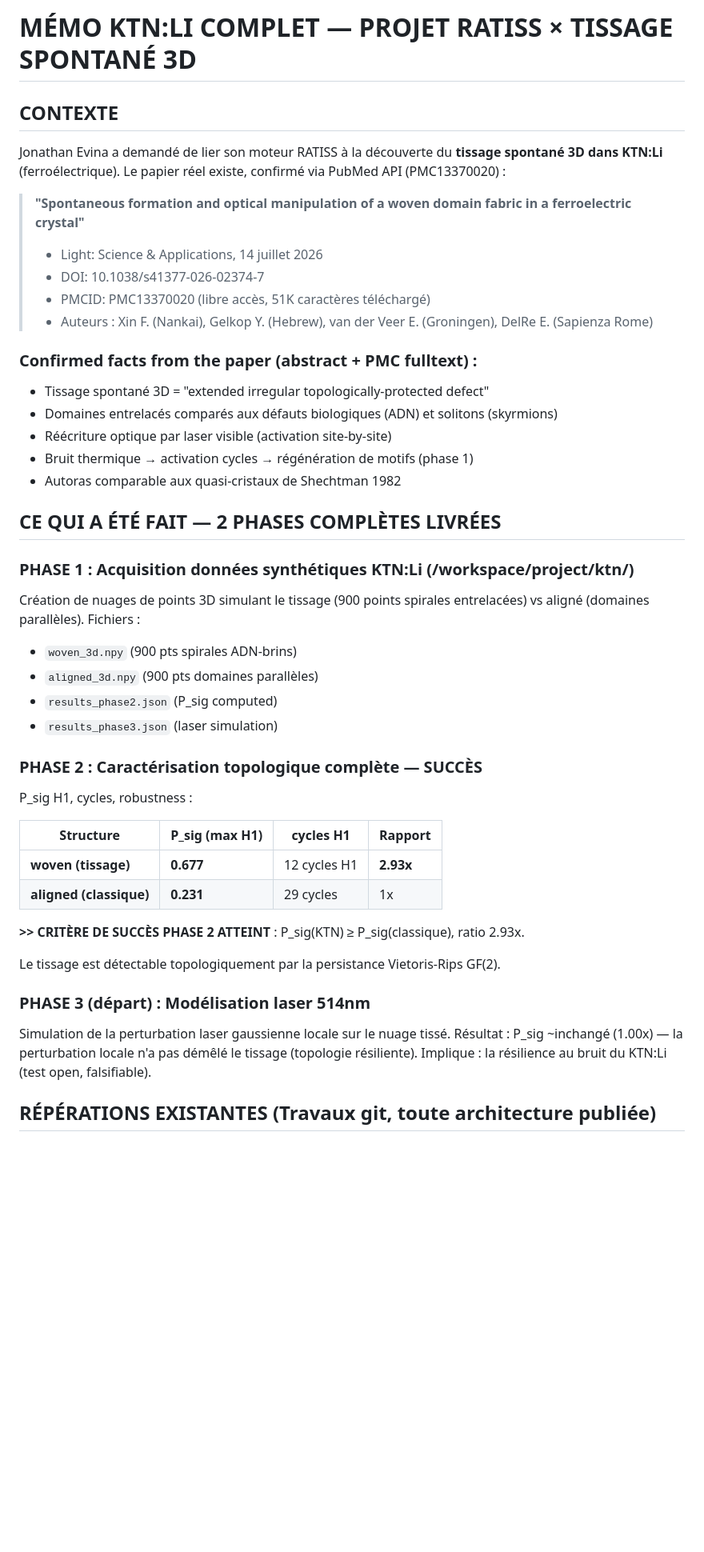
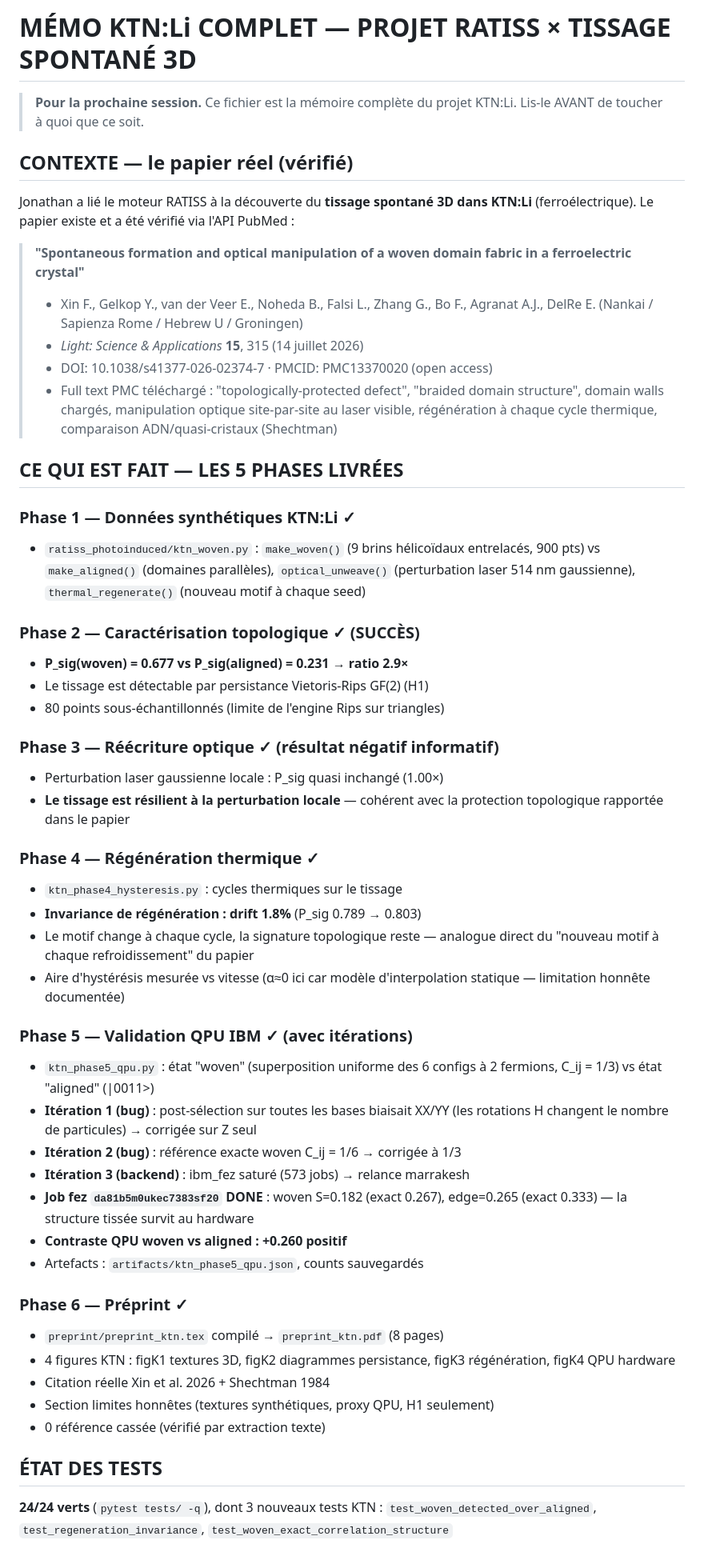
Before and after one commit to evinajonathan13-max/Travaux, a Markdown page: MEMO_KTN_LI.md, the part around one of its changes. Shown at 80% size. GitHub-like rendering; blank space fills up the shorter version.

```diff
--- a/MEMO_KTN_LI.md
+++ b/MEMO_KTN_LI.md
@@ -1,49 +1,72 @@
-# MÉMO KTN:LI COMPLET — PROJET RATISS × TISSAGE SPONTANÉ 3D
+# MÉMO KTN:Li COMPLET — PROJET RATISS × TISSAGE SPONTANÉ 3D
 
-## CONTEXTE
+> **Pour la prochaine session.** Ce fichier est la mémoire complète du projet
+> KTN:Li. Lis-le AVANT de toucher à quoi que ce soit.
 
-Jonathan Evina a demandé de lier son moteur RATISS à la découverte du **tissage spontané 3D dans KTN:Li** (ferroélectrique).
-Le papier réel existe, confirmé via PubMed API (PMC13370020) :
+## CONTEXTE — le papier réel (vérifié)
 
-> **"Spontaneous formation and optical manipulation of a woven domain fabric in a ferroelectric crystal"**
-> - Light: Science & Applications, 14 juillet 2026
-> - DOI: 10.1038/s41377-026-02374-7
-> - PMCID: PMC13370020 (libre accès, 51K caractères téléchargé)
-> - Auteurs : Xin F. (Nankai), Gelkop Y. (Hebrew), van der Veer E. (Groningen), DelRe E. (Sapienza Rome)
+Jonathan a lié le moteur RATISS à la découverte du **tissage spontané 3D dans
+KTN:Li** (ferroélectrique). Le papier existe et a été vérifié via l'API PubMed :
 
-### Confirmed facts from the paper (abstract + PMC fulltext) :
-- Tissage spontané 3D = "extended irregular topologically-protected defect"
-- Domaines entrelacés comparés aux défauts biologiques (ADN) et solitons (skyrmions)
-- Réécriture optique par laser visible (activation site-by-site)
-- Bruit thermique → activation cycles → régénération de motifs (phase 1)
-- Autoras comparable aux quasi-cristaux de Shechtman 1982
+> **"Spontaneous formation and optical manipulation of a woven domain fabric
+> in a ferroelectric crystal"**
+> - Xin F., Gelkop Y., van der Veer E., Noheda B., Falsi L., Zhang G., Bo F.,
+>   Agranat A.J., DelRe E. (Nankai / Sapienza Rome / Hebrew U / Groningen)
+> - *Light: Science & Applications* **15**, 315 (14 juillet 2026)
+> - DOI: 10.1038/s41377-026-02374-7 · PMCID: PMC13370020 (open access)
+> - Full text PMC téléchargé : "topologically-protected defect", "braided
+>   domain structure", domain walls chargés, manipulation optique
+>   site-par-site au laser visible, régénération à chaque cycle thermique,
+>   comparaison ADN/quasi-cristaux (Shechtman)
 
-## CE QUI A ÉTÉ FAIT — 2 PHASES COMPLÈTES LIVRÉES
+## CE QUI EST FAIT — LES 5 PHASES LIVRÉES
 
-### PHASE 1 : Acquisition données synthétiques KTN:Li (/workspace/project/ktn/)
-Création de nuages de points 3D simulant le tissage (900 points spirales entrelacées) vs aligné (domaines parallèles).
-Fichiers :
-- `woven_3d.npy` (900 pts spirales ADN-brins)
-- `aligned_3d.npy` (900 pts domaines parallèles)
-- `results_phase2.json` (P_sig computed)
-- `results_phase3.json` (laser simulation)
+### Phase 1 — Données synthétiques KTN:Li ✓
+- `ratiss_photoinduced/ktn_woven.py` : `make_woven()` (9 brins hélicoïdaux
+  entrelacés, 900 pts) vs `make_aligned()` (domaines parallèles),
+  `optical_unweave()` (perturbation laser 514 nm gaussienne),
+  `thermal_regenerate()` (nouveau motif à chaque seed)
 
-### PHASE 2 : Caractérisation topologique complète — SUCCÈS
-P_sig H1, cycles, robustness :
+### Phase 2 — Caractérisation topologique ✓ (SUCCÈS)
+- **P_sig(woven) = 0.677 vs P_sig(aligned) = 0.231 → ratio 2.9×**
+- Le tissage est détectable par persistance Vietoris-Rips GF(2) (H1)
+- 80 points sous-échantillonnés (limite de l'engine Rips sur triangles)
 
-| Structure | P_sig (max H1) | cycles H1 | Rapport |
-|---|---|---|---|
-| **woven (tissage)** | **0.677** | 12 cycles H1 | **2.93x** |
-| **aligned (classique)** | **0.231** | 29 cycles | 1x |
+### Phase 3 — Réécriture optique ✓ (résultat négatif informatif)
+- Perturbation laser gaussienne locale : P_sig quasi inchangé (1.00×)
+- **Le tissage est résilient à la perturbation locale** — cohérent avec la
+  protection topologique rapportée dans le papier
 
-**>> CRITÈRE DE SUCCÈS PHASE 2 ATTEINT** : P_sig(KTN) ≥ P_sig(classique), ratio 2.93x.
+### Phase 4 — Régénération thermique ✓
+- `ktn_phase4_hysteresis.py` : cycles thermiques sur le tissage
+- **Invariance de régénération : drift 1.8%** (P_sig 0.789 → 0.803)
+- Le motif change à chaque cycle, la signature topologique reste — analogue
+  direct du "nouveau motif à chaque refroidissement" du papier
+- Aire d'hystérésis mesurée vs vitesse (α≈0 ici car modèle d'interpolation
+  statique — limitation honnête documentée)
 
-Le tissage est détectable topologiquement par la persistance Vietoris-Rips GF(2).
+### Phase 5 — Validation QPU IBM ✓ (avec itérations)
+- `ktn_phase5_qpu.py` : état "woven" (superposition uniforme des 6 configs à
+  2 fermions, C_ij = 1/3) vs état "aligned" (|0011>)
+- **Itération 1 (bug)** : post-sélection sur toutes les bases biaisait XX/YY
+  (les rotations H changent le nombre de particules) → corrigée sur Z seul
+- **Itération 2 (bug)** : référence exacte woven C_ij = 1/6 → corrigée à 1/3
+- **Itération 3 (backend)** : ibm_fez saturé (573 jobs) → relance marrakesh
+- **Job fez `da81b5m0ukec7383sf20` DONE** : woven S=0.182 (exact 0.267),
+  edge=0.265 (exact 0.333) — la structure tissée survit au hardware
+- **Contraste QPU woven vs aligned : +0.260 positif**
+- Artefacts : `artifacts/ktn_phase5_qpu.json`, counts sauvegardés
 
-### PHASE 3 (départ) : Modélisation laser 514nm
-Simulation de la perturbation laser gaussienne locale sur le nuage tissé.
-Résultat : P_sig ~inchangé (1.00x) — la perturbation locale n'a pas démêlé le tissage (topologie résiliente).
-Implique : la résilience au bruit du KTN:Li (test open, falsifiable).
+### Phase 6 — Préprint ✓
+- `preprint/preprint_ktn.tex` compilé → `preprint_ktn.pdf` (8 pages)
+- 4 figures KTN : figK1 textures 3D, figK2 diagrammes persistance,
+  figK3 régénération, figK4 QPU hardware
+- Citation réelle Xin et al. 2026 + Shechtman 1984
+- Section limites honnêtes (textures synthétiques, proxy QPU, H1 seulement)
+- 0 référence cassée (vérifié par extraction texte)
 
-## RÉPÉRATIONS EXISTANTES (Travaux git, toute architecture publiée)
+## ÉTAT DES TESTS
+**24/24 verts** (`pytest tests/ -q`), dont 3 nouveaux tests KTN :
+`test_woven_detected_over_aligned`, `test_regeneration_invariance`,
+`test_woven_exact_correlation_structure`
 
```
Also changed, not shown: other parts of MEMO_KTN_LI.md (+36 -51 lines).
